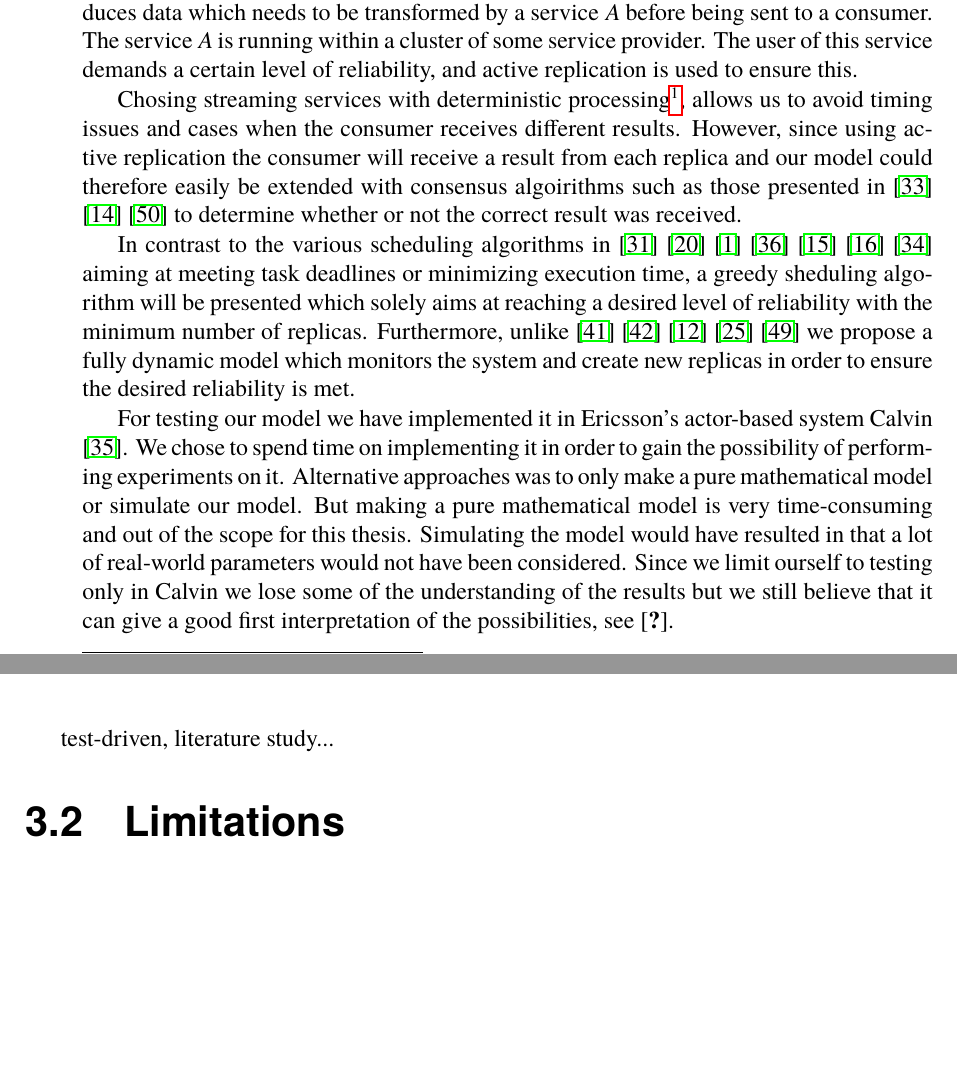
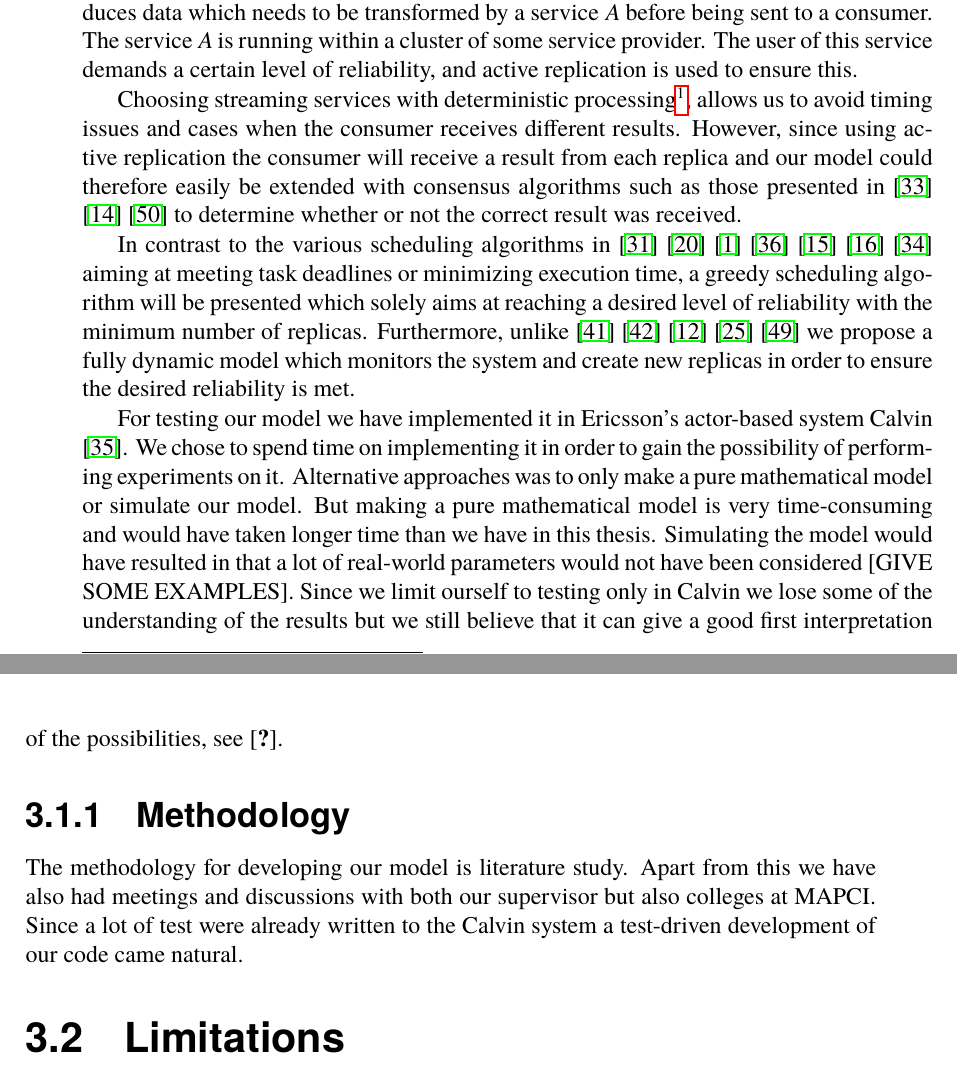
Before and after one commit to PStahl/master_thesis, a LaTeX thesis (report.tex): two parts of pages 25 and 26 of 52, joined at a grey line, cut so that both start at the same text, the shorter picture padded with empty space. Compiled offline with pdfLaTeX.

Commit message:
Small methodology section

```diff
--- a/report.tex
+++ b/report.tex
@@ -491,14 +491,15 @@ Also wraps up all necessary components to run the actors anywhere? All different
 \section{?} %I think a section would be good here
 In the case of streaming processing, reliability is of particular interest in order not to lose any valueable data. In our model, we imagine the case when a producer of some kind produces data which needs to be transformed by a service $A$ before being sent to a consumer. The service $A$ is running within a cluster of some service provider. The user of this service demands a certain level of reliability, and active replication is used to ensure this.
 
-Chosing streaming services with deterministic processing\footnote{A determistic function always produces the same output given a certain input.}, allows us to avoid timing issues and cases when the consumer receives different results. However, since using active replication the consumer will receive a result from each replica and our model could therefore easily be extended with consensus algoirithms such as those presented in \cite{selfAdaptRel} \cite{dynAdaptRepl} \cite{relModelWebServices} to determine whether or not the correct result was received.
+Choosing streaming services with deterministic processing\footnote{A determistic function always produces the same output given a certain input.}, allows us to avoid timing issues and cases when the consumer receives different results. However, since using active replication the consumer will receive a result from each replica and our model could therefore easily be extended with consensus algorithms such as those presented in \cite{selfAdaptRel} \cite{dynAdaptRepl} \cite{relModelWebServices} to determine whether or not the correct result was received.
+%TODO (or ref to \ref{subsub:consensus})
 
-In contrast to the various scheduling algorithms in \cite{algoOptTimeMaxRel} \cite{optTaskAllocationForMaxRel} \cite{taskAllocation} \cite{taskAllocationSwarm} \cite{algoMaxRelEndToEndConstraint} \cite{algoMinExTime}  \cite{schedReplicas} aiming at meeting task deadlines or minimizing execution time, a greedy sheduling algorithm will be presented which solely aims at reaching a desired level of reliability with the minimum number of replicas. Furthermore, unlike \cite{designFaultTolerantSched}  \cite{evalReplicationSched} \cite{taskSchedulingReplication} \cite{effTaskReplMobGrid} \cite{relGridServicePredConstraint} we propose a fully dynamic model which monitors the system and create new replicas in order to ensure the desired reliability is met.
+In contrast to the various scheduling algorithms in \cite{algoOptTimeMaxRel} \cite{optTaskAllocationForMaxRel} \cite{taskAllocation} \cite{taskAllocationSwarm} \cite{algoMaxRelEndToEndConstraint} \cite{algoMinExTime}  \cite{schedReplicas} aiming at meeting task deadlines or minimizing execution time, a greedy scheduling algorithm will be presented which solely aims at reaching a desired level of reliability with the minimum number of replicas. Furthermore, unlike \cite{designFaultTolerantSched}  \cite{evalReplicationSched} \cite{taskSchedulingReplication} \cite{effTaskReplMobGrid} \cite{relGridServicePredConstraint} we propose a fully dynamic model which monitors the system and create new replicas in order to ensure the desired reliability is met.
 
-For testing our model we have implemented it in Ericsson's actor-based system Calvin \cite{calvin}. We chose to spend time on implementing it in order to gain the possibility of performing experiments on it. Alternative approaches was to only make a pure mathematical model or simulate our model. But making a pure mathematical model is very time-consuming and out of the scope for this thesis. Simulating the model would have resulted in that a lot of real-world parameters would not have been considered. Since we limit ourself to testing only in Calvin we lose some of the understanding of the results but we still believe that it can give a good first interpretation of the possibilities, see \cite{ch:???}.
+For testing our model we have implemented it in Ericsson's actor-based system Calvin \cite{calvin}. We chose to spend time on implementing it in order to gain the possibility of performing experiments on it. Alternative approaches was to only make a pure mathematical model or simulate our model. But making a pure mathematical model is very time-consuming and would have taken longer time than we have in this thesis. Simulating the model would have resulted in that a lot of real-world parameters would not have been considered [GIVE SOME EXAMPLES]. Since we limit ourself to testing only in Calvin we lose some of the understanding of the results but we still believe that it can give a good first interpretation of the possibilities, see \cite{ch:???}.
 
-%METHODOLOGY - small description
-test-driven, literature study...
+\subsection{Methodology}
+The methodology for developing our model is literature study. Apart from this we have also had meetings and discussions with both our supervisor but also colleges at MAPCI. Since a lot of test were already written to the Calvin system a test-driven development of our code came natural.
 
 \section{Limitations} \label{sec:limitations}
 As described in \ref{ch:approach} we limit our model to only consider node failures. Furthermore, we assume the replicated task/service is deterministic and always produces the correct result for a given input.
```
Also changed, not shown: report.tex (2 more changed lines).
